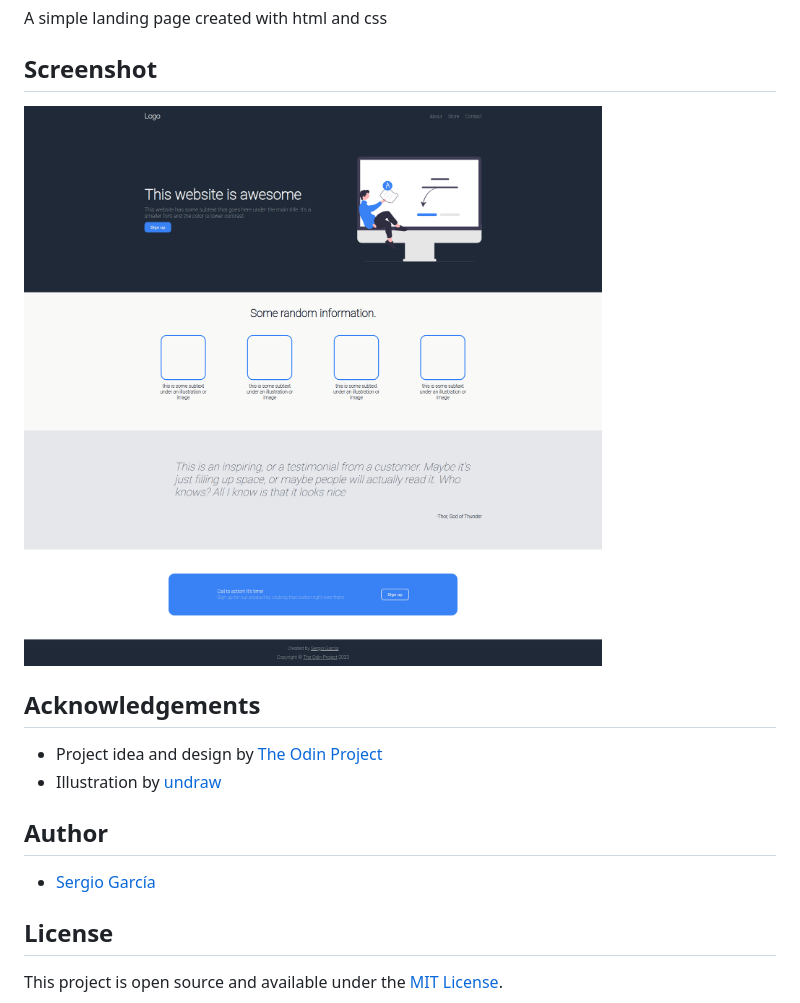
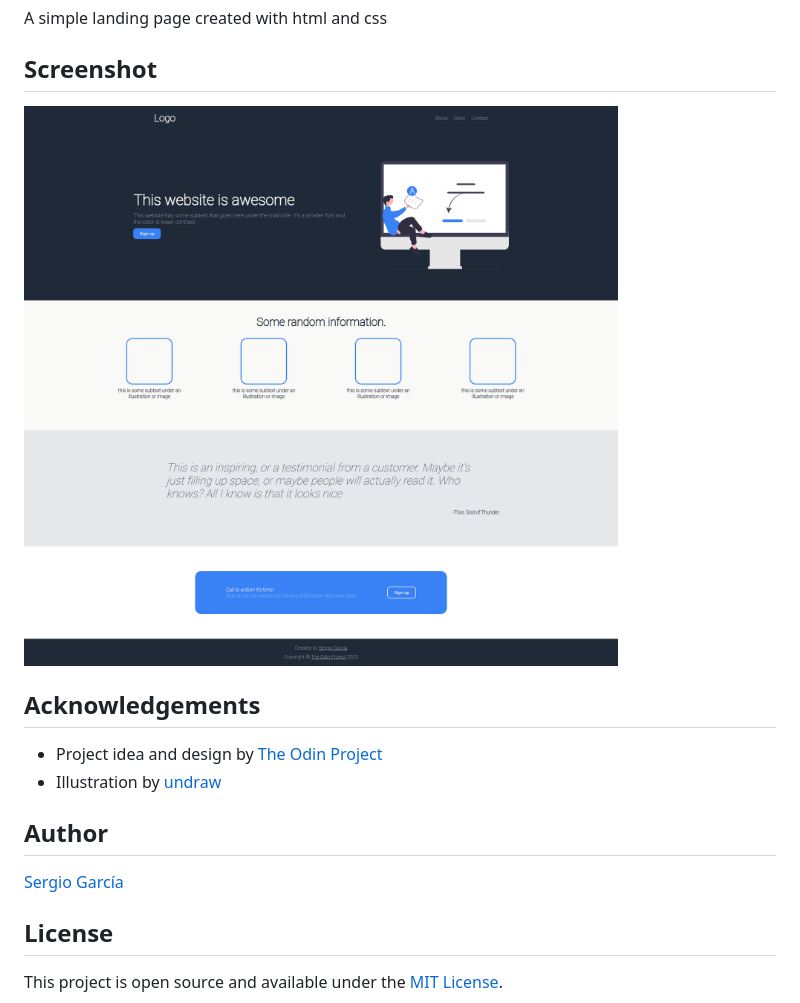
Before and after one commit to sergiogarciiam/landing-page, a Markdown page: README.md, the part around the change. GitHub-like rendering; pictures changed too: images/final-landpage-screenshot.png.

```diff
--- a/README.md
+++ b/README.md
@@ -13,7 +13,7 @@ A simple landing page created with html and css
 
 ## Author
 
-- [Sergio García](https://github.com/sergiogarciiam)
+[Sergio García](https://github.com/sergiogarciiam)
 
 ## License
 
```
Also changed, not shown: 1 other file.
